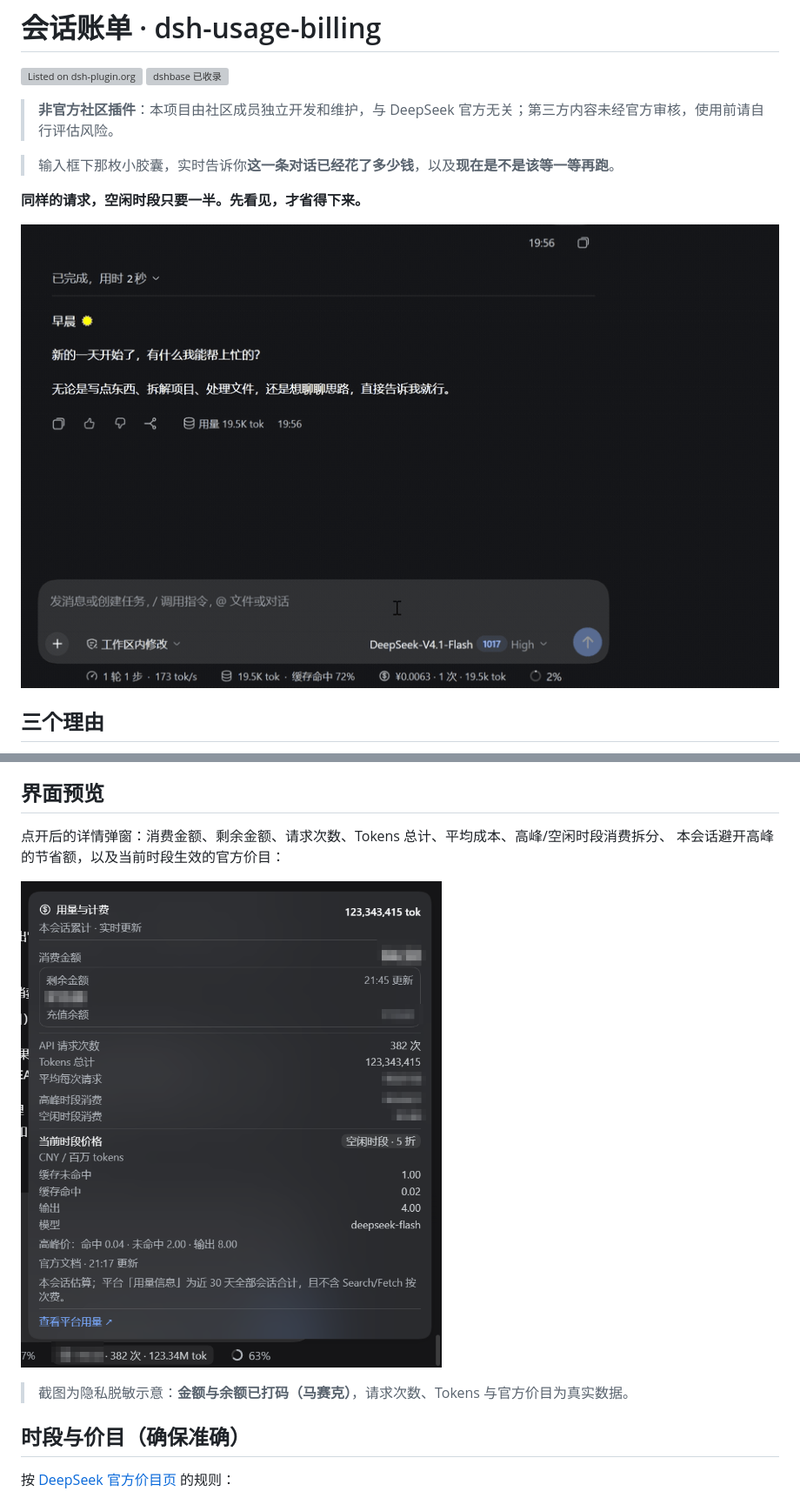
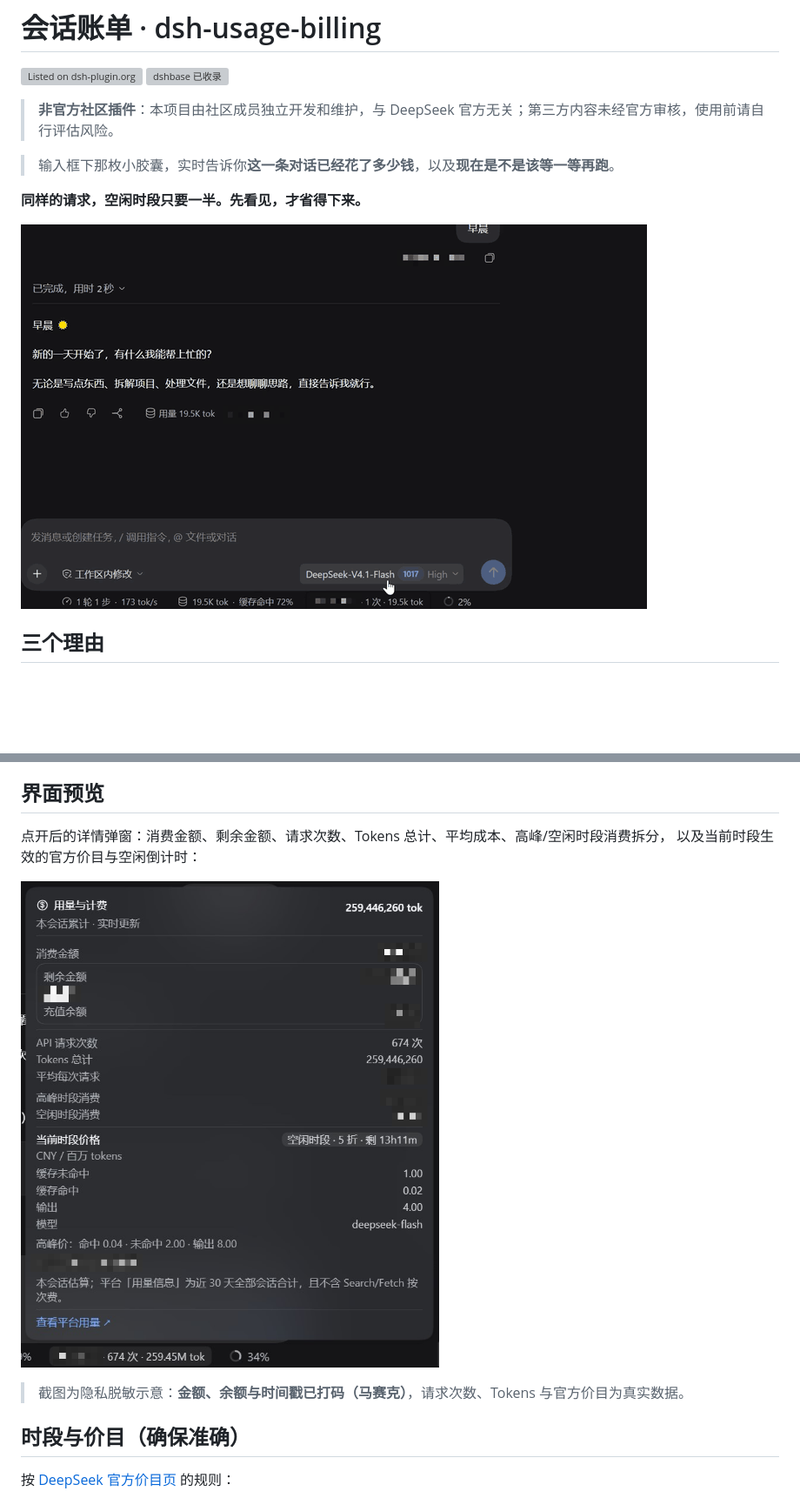
Before and after one commit to vacum972/dsh-usage-billing, a Markdown page: README.md, 2 parts joined by grey strips. Shown at 87% size. Rendered like a GitHub page; pictures changed too: assets/screenshots/02-dialog.png, assets/screenshots/demo.gif; blank space fills up the shorter version; grey boxes are pictures that could not be loaded.

```diff
--- a/README.md
+++ b/README.md
@@ -46,12 +46,12 @@ dsh plugin --profile web add @vacum972/dsh-usage-billing
 
 ## 界面预览
 
-点开后的详情弹窗：消费金额、剩余金额、请求次数、Tokens 总计、平均成本、高峰/空闲时段消费拆分、
-本会话避开高峰的节省额，以及当前时段生效的官方价目：
+点开后的详情弹窗：消费金额、剩余金额、请求次数、Tokens 总计、平均成本、高峰/空闲时段消费拆分，
+以及当前时段生效的官方价目与空闲倒计时：
 
 ![用量与计费详情弹窗](https://raw.githubusercontent.com/vacum972/dsh-usage-billing/main/assets/screenshots/02-dialog.png)
 
-> 截图为隐私脱敏示意：**金额与余额已打码（马赛克）**，请求次数、Tokens 与官方价目为真实数据。
+> 截图为隐私脱敏示意：**金额、余额与时间戳已打码（马赛克）**，请求次数、Tokens 与官方价目为真实数据。
 
 ## 时段与价目（确保准确）
 
```
Also changed, not shown: CHANGELOG.md (+12 -0 lines), assets/screenshots/01-composer.png, 1 other file.
